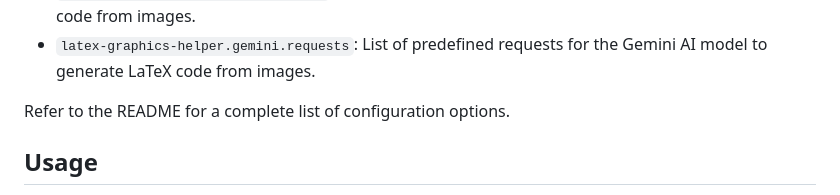
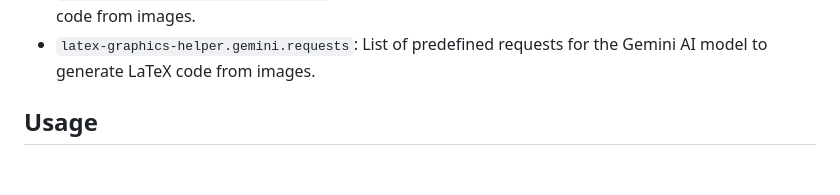
Before and after one commit to naatin777/LaTeX-Graphics-Helper, a Markdown page: vsc-extension-quickstart.md, the part around the change. Rendered like a GitHub page; blank space fills up the shorter version.

```diff
--- a/vsc-extension-quickstart.md
+++ b/vsc-extension-quickstart.md
@@ -47,7 +47,6 @@ Some key configuration options include:
 *   `latex-graphics-helper.gemini.model`: Selects the Gemini AI model to be used for generating LaTeX code from images.
 *   `latex-graphics-helper.gemini.requests`: List of predefined requests for the Gemini AI model to generate LaTeX code from images.
 
-Refer to the README for a complete list of configuration options.
 
 ## Usage
 
```
Also changed, not shown: README.md (+1 -1 lines).
